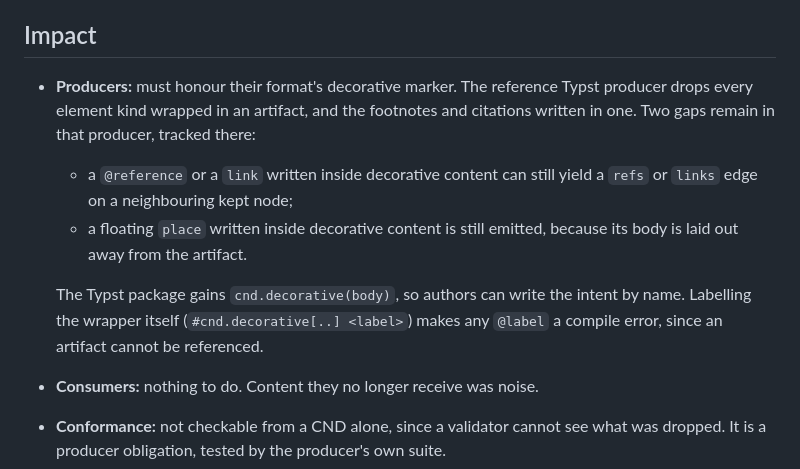
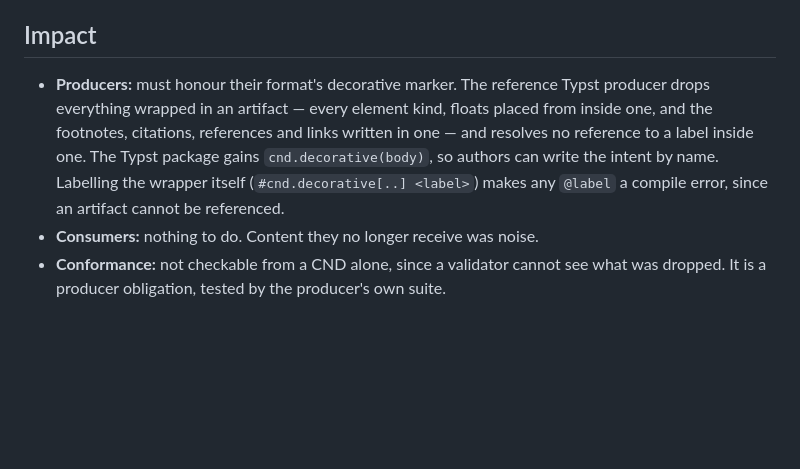
Before and after one commit to cosmyc-lab/cnd-sdk, a Markdown page: docs/proposals/0011-decorative-content.md, the part around the change. GitHub-like rendering; blank space fills up the shorter version.

Commit message:
docs(proposal 0011): the reference Typst producer now covers the whole rule
Part of CND-12.

Co-Authored-By: Claude Opus 5.5 <noreply@anthropic.com>
Claude-Session: https://claude.ai/code/session_01XxXUiDn2QyzNTYnZpeVFVS

```diff
--- a/docs/proposals/0011-decorative-content.md
+++ b/docs/proposals/0011-decorative-content.md
@@ -62,11 +62,7 @@ The rule does not make anything decorative by inference. A producer that guessed
 - **A dedicated node type** holding decorative content for renderers that want it. Rejected for now. No consumer has asked for it, and a CND describes meaning, not page decoration. If a use appears, it is an additive change.
 
 ## Impact
-- **Producers:** must honour their format's decorative marker. The reference Typst producer drops every element kind wrapped in an artifact, and the footnotes and citations written in one. Two gaps remain in that producer, tracked there:
-  - a `@reference` or a `link` written inside decorative content can still yield a `refs` or `links` edge on a neighbouring kept node;
-  - a floating `place` written inside decorative content is still emitted, because its body is laid out away from the artifact.
-
-  The Typst package gains `cnd.decorative(body)`, so authors can write the intent by name. Labelling the wrapper itself (`#cnd.decorative[..] <label>`) makes any `@label` a compile error, since an artifact cannot be referenced.
+- **Producers:** must honour their format's decorative marker. The reference Typst producer drops everything wrapped in an artifact — every element kind, floats placed from inside one, and the footnotes, citations, references and links written in one — and resolves no reference to a label inside one. The Typst package gains `cnd.decorative(body)`, so authors can write the intent by name. Labelling the wrapper itself (`#cnd.decorative[..] <label>`) makes any `@label` a compile error, since an artifact cannot be referenced.
 - **Consumers:** nothing to do. Content they no longer receive was noise.
 - **Conformance:** not checkable from a CND alone, since a validator cannot see what was dropped. It is a producer obligation, tested by the producer's own suite.
 
```
